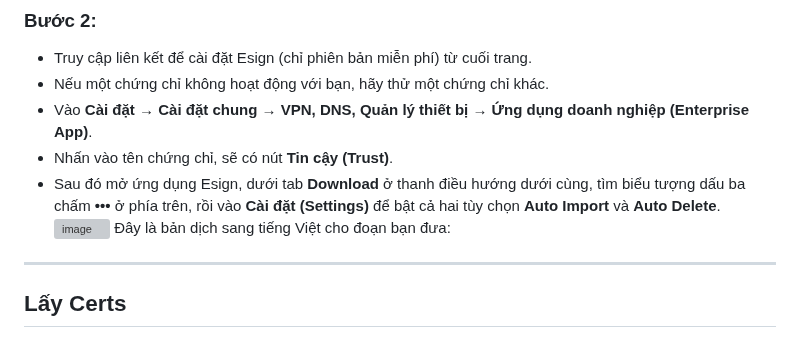
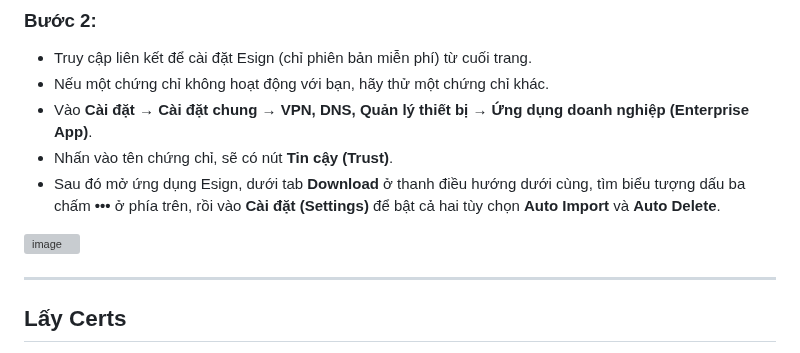
Before and after one commit to drphe/KhoIPA, a Markdown page: view/note/khoivn.md, the part around the change. Rendered like a GitHub page; grey boxes are pictures that could not be loaded.

```diff
--- a/view/note/khoivn.md
+++ b/view/note/khoivn.md
@@ -47,8 +47,8 @@ Từ iOS 18 trở đi cũng có một thay đổi mới: thiết bị sẽ khở
 - Vào **Cài đặt → Cài đặt chung → VPN, DNS, Quản lý thiết bị → Ứng dụng doanh nghiệp (Enterprise App)**.
 - Nhấn vào tên chứng chỉ, sẽ có nút **Tin cậy (Trust)**.
 - Sau đó mở ứng dụng Esign, dưới tab **Download** ở thanh điều hướng dưới cùng, tìm biểu tượng dấu ba chấm **•••** ở phía trên, rồi vào **Cài đặt (Settings)** để bật cả hai tùy chọn **Auto Import** và **Auto Delete**.
+
 ![image](https://i.imgur.com/GrFNPW9.png)
-Đây là bản dịch sang tiếng Việt cho đoạn bạn đưa:
 
 ---
 
```
